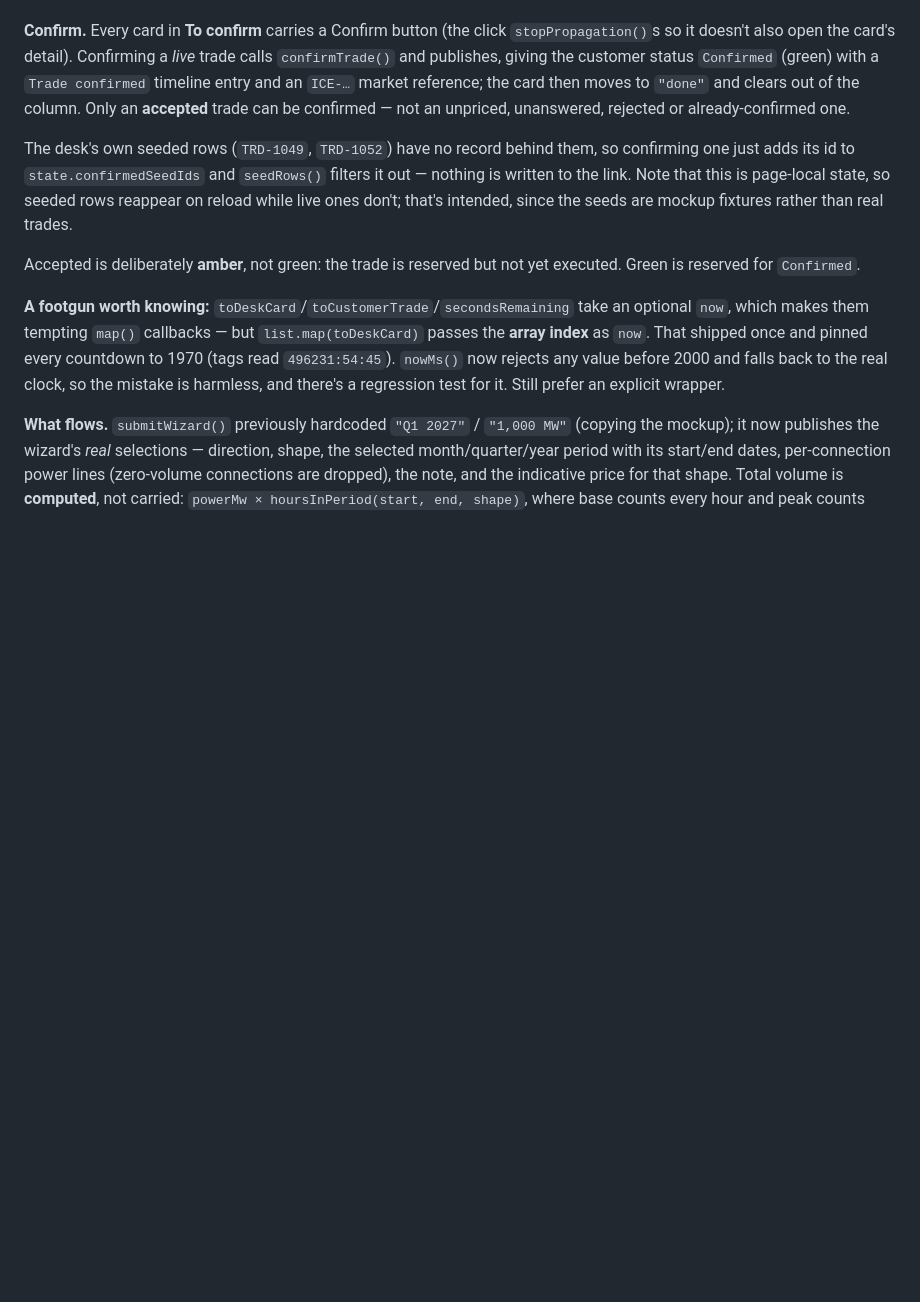
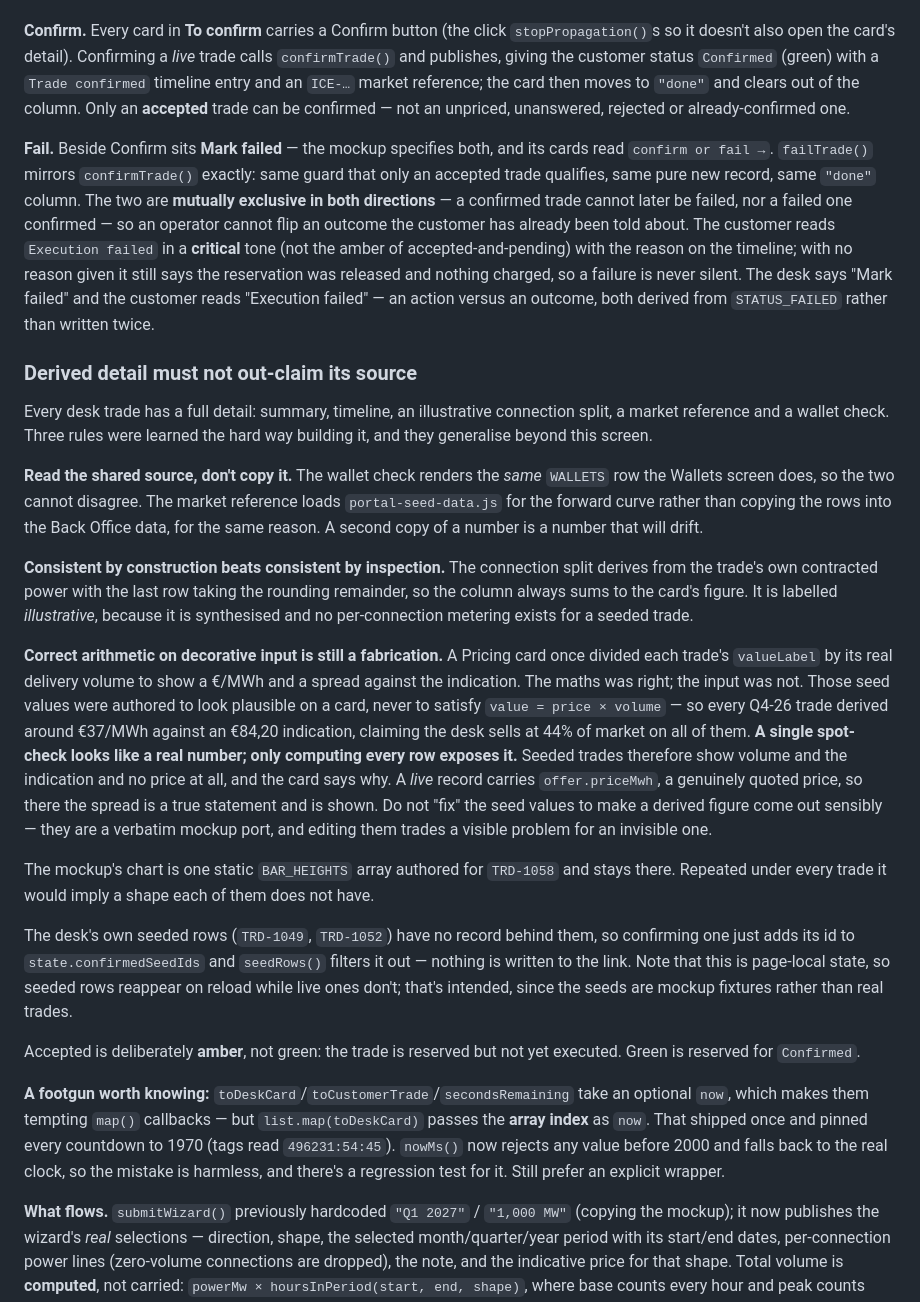
Before and after one commit to thinhtanhuynh/peakpower-trading-demo, a Markdown page: CLAUDE.md, the part around the change. Rendered like a GitHub page; blank space fills up the shorter version.

Commit message:
Write down the rule the trade-detail work established
Three things were learned building it that generalise past this screen and
exist nowhere in the docs.

Read the shared source rather than copying it: the wallet check renders the
same WALLETS row the Wallets screen does, and the forward curve is loaded,
not duplicated. A second copy of a number is one that will drift.

Prefer consistent by construction to consistent by inspection: the
connection split derives from the trade's own power with the last row
absorbing the remainder, so it cannot fail to sum.

And the one worth the space: correct arithmetic on decorative input is
still a fabrication. Dividing a demo card's plausible-looking value by a
real volume produced a real-looking price claiming the desk sells at 44%
of market — visible only by computing every row, since any single one
looked like a number. Also records the Mark failed action and why the two
terminal outcomes exclude each other.

Co-Authored-By: Claude Opus 5 (1M context) <noreply@anthropic.com>

```diff
--- a/CLAUDE.md
+++ b/CLAUDE.md
@@ -1183,6 +1183,55 @@ naturally invisible rather than needing a special case.
 the column. Only an **accepted** trade can be confirmed — not an unpriced,
 unanswered, rejected or already-confirmed one.
 
+**Fail.** Beside Confirm sits **Mark failed** — the mockup specifies both, and
+its cards read `confirm or fail →`. `failTrade()` mirrors `confirmTrade()`
+exactly: same guard that only an accepted trade qualifies, same pure new
+record, same `"done"` column. The two are **mutually exclusive in both
+directions** — a confirmed trade cannot later be failed, nor a failed one
+confirmed — so an operator cannot flip an outcome the customer has already
+been told about. The customer reads `Execution failed` in a **critical** tone
+(not the amber of accepted-and-pending) with the reason on the timeline; with
+no reason given it still says the reservation was released and nothing
+charged, so a failure is never silent. The desk says "Mark failed" and the
+customer reads "Execution failed" — an action versus an outcome, both derived
+from `STATUS_FAILED` rather than written twice.
+
+### Derived detail must not out-claim its source
+
+Every desk trade has a full detail: summary, timeline, an illustrative
+connection split, a market reference and a wallet check. Three rules were
+learned the hard way building it, and they generalise beyond this screen.
+
+**Read the shared source, don't copy it.** The wallet check renders the *same*
+`WALLETS` row the Wallets screen does, so the two cannot disagree. The market
+reference loads `portal-seed-data.js` for the forward curve rather than
+copying the rows into the Back Office data, for the same reason. A second copy
+of a number is a number that will drift.
+
+**Consistent by construction beats consistent by inspection.** The connection
+split derives from the trade's own contracted power with the last row taking
+the rounding remainder, so the column always sums to the card's figure. It is
+labelled *illustrative*, because it is synthesised and no per-connection
+metering exists for a seeded trade.
+
+**Correct arithmetic on decorative input is still a fabrication.** A Pricing
+card once divided each trade's `valueLabel` by its real delivery volume to
+show a €/MWh and a spread against the indication. The maths was right; the
+input was not. Those seed values were authored to look plausible on a card,
+never to satisfy `value = price × volume` — so every Q4-26 trade derived
+around €37/MWh against an €84,20 indication, claiming the desk sells at 44% of
+market on all of them. **A single spot-check looks like a real number; only
+computing every row exposes it.** Seeded trades therefore show volume and the
+indication and no price at all, and the card says why. A *live* record carries
+`offer.priceMwh`, a genuinely quoted price, so there the spread is a true
+statement and is shown. Do not "fix" the seed values to make a derived figure
+come out sensibly — they are a verbatim mockup port, and editing them trades a
+visible problem for an invisible one.
+
+The mockup's chart is one static `BAR_HEIGHTS` array authored for `TRD-1058`
+and stays there. Repeated under every trade it would imply a shape each of
+them does not have.
+
 The desk's own seeded rows (`TRD-1049`, `TRD-1052`) have no record behind
 them, so confirming one just adds its id to `state.confirmedSeedIds` and
 `seedRows()` filters it out — nothing is written to the link. Note that this
```
